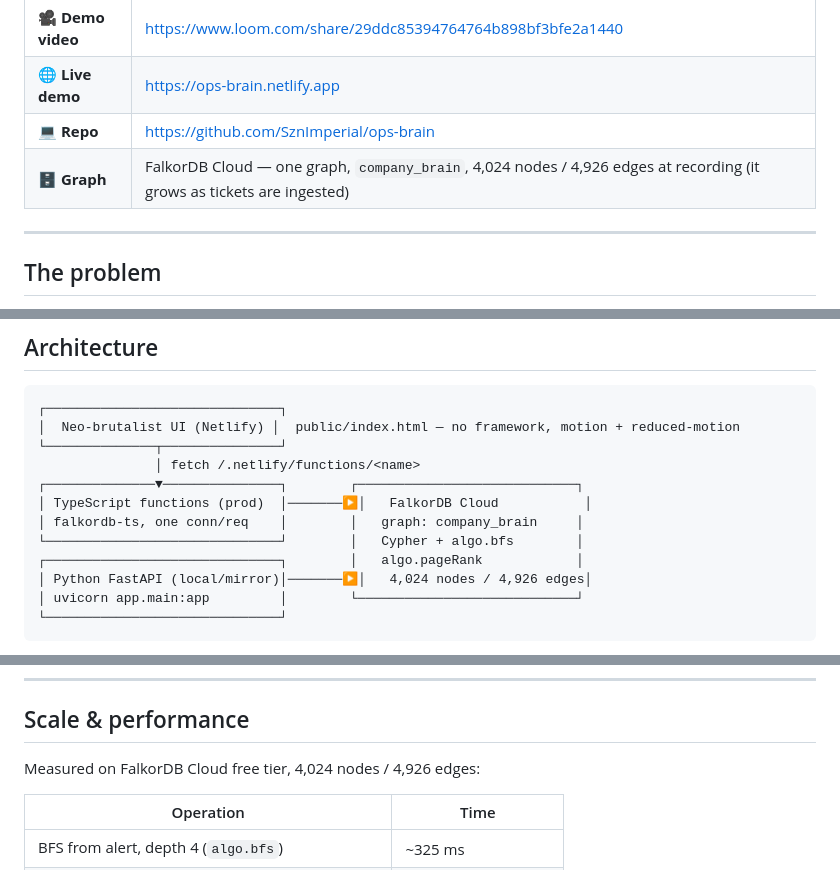
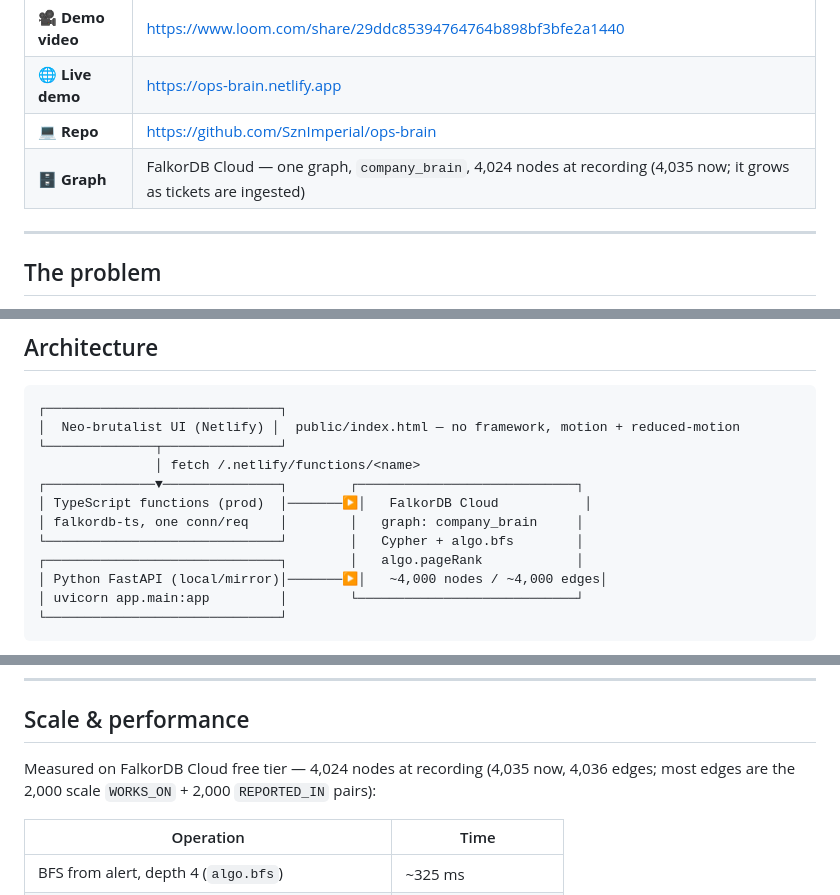
Before and after one commit to SznImperial/ops-brain, a Markdown page: README.md, 3 parts joined by grey strips. Drawn GitHub-style.

Commit message:
README: correct live graph counts

````diff
--- a/README.md
+++ b/README.md
@@ -7,7 +7,7 @@
 | 🎥 **Demo video** | https://www.loom.com/share/29ddc85394764764b898bf3bfe2a1440 |
 | 🌐 **Live demo** | https://ops-brain.netlify.app |
 | 💻 **Repo** | https://github.com/SznImperial/ops-brain |
-| 🗄️ **Graph** | FalkorDB Cloud — one graph, `company_brain`, 4,024 nodes / 4,926 edges at recording (it grows as tickets are ingested) |
+| 🗄️ **Graph** | FalkorDB Cloud — one graph, `company_brain`, 4,024 nodes at recording (4,035 now; it grows as tickets are ingested) |
 
 ---
 
@@ -62,7 +62,7 @@ Open https://ops-brain.netlify.app and click down the page. The cards are groupe
 │ falkordb-ts, one conn/req    │        │   graph: company_brain     │
 └──────────────────────────────┘        │   Cypher + algo.bfs        │
 ┌──────────────────────────────┐        │   algo.pageRank            │
-│ Python FastAPI (local/mirror)│───────▶│   4,024 nodes / 4,926 edges│
+│ Python FastAPI (local/mirror)│───────▶│   ~4,000 nodes / ~4,000 edges│
 │ uvicorn app.main:app         │        └────────────────────────────┘
 └──────────────────────────────┘
 ```
@@ -303,7 +303,7 @@ No Docker required. The seed is hand-authored and idempotent (`MERGE`, not `CREA
 
 ## Scale & performance
 
-Measured on FalkorDB Cloud free tier, 4,024 nodes / 4,926 edges:
+Measured on FalkorDB Cloud free tier — 4,024 nodes at recording (4,035 now, 4,036 edges; most edges are the 2,000 scale `WORKS_ON` + 2,000 `REPORTED_IN` pairs):
 
 | Operation | Time |
 |---|---|
````
